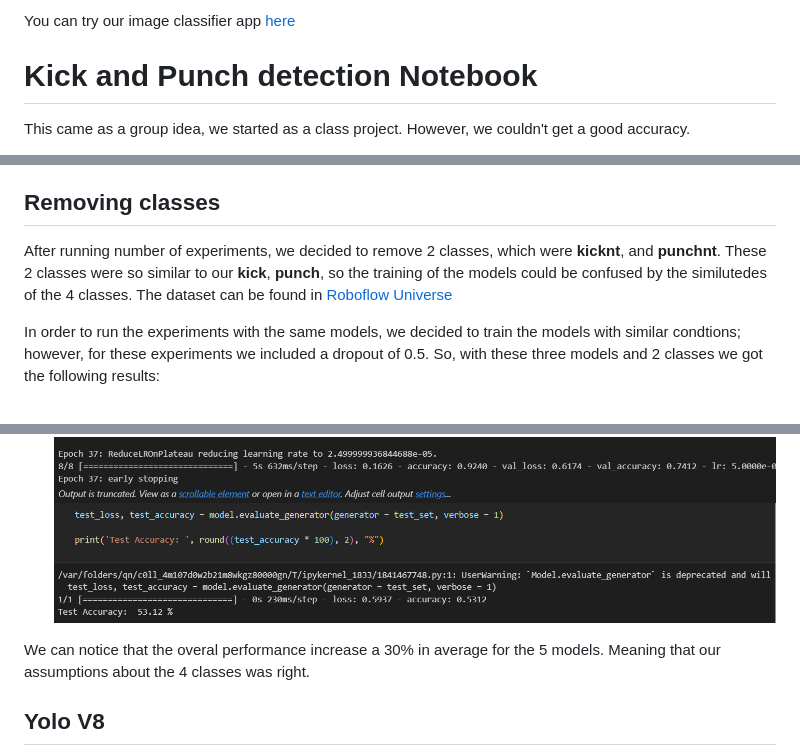
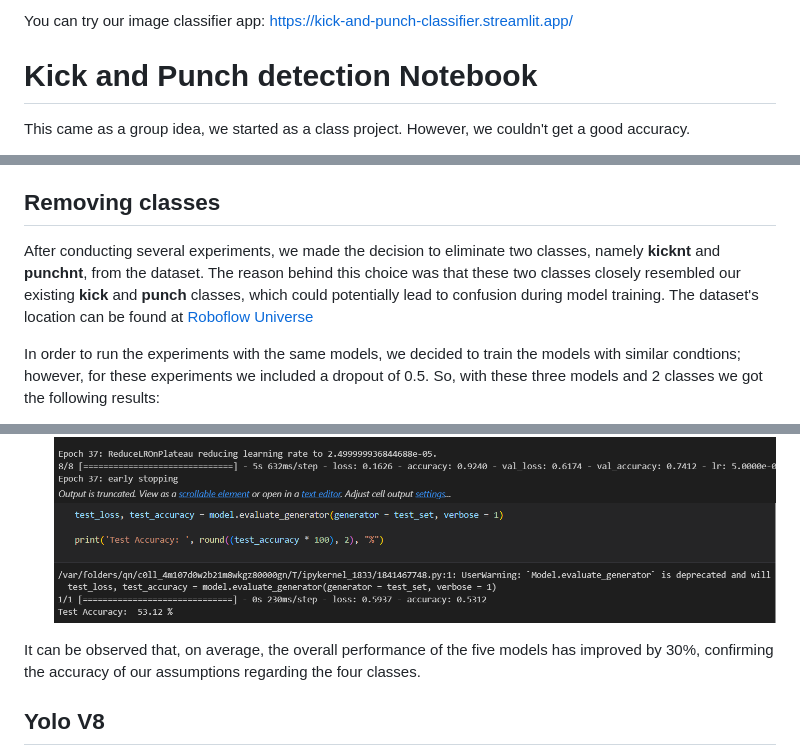
Before and after one commit to jorgeluisgalarraga/kick-and-punch-detection, a Markdown page: README.md, 3 parts joined by grey strips. Drawn GitHub-style.

Commit message:
Provided the Link to StreamLit app and some change

```diff
--- a/README.md
+++ b/README.md
@@ -1,4 +1,5 @@
-You can try our image classifier app [here](https://kick-and-punch-classifier.streamlit.app/)
+You can try our image classifier app:
+https://kick-and-punch-classifier.streamlit.app/
 
 # Kick and Punch detection Notebook
 This came as a group idea, we started as a class project. However, we couldn't get a good accuracy.
@@ -20,7 +21,7 @@ It is important to notice that some of the models doesn't have dropout since we
 
 ## Removing classes
 
-After running number of experiments, we decided to remove 2 classes, which were **kicknt**, and **punchnt**. These 2 classes were so similar to our **kick**, **punch**, so the training of the models could be confused by the similutedes of the 4 classes. The dataset can be found in [Roboflow Universe](https://universe.roboflow.com/georgebrown/punch-and-kick-image-classification)
+After conducting several experiments, we made the decision to eliminate two classes, namely **kicknt** and **punchnt**, from the dataset. The reason behind this choice was that these two classes closely resembled our existing **kick** and **punch** classes, which could potentially lead to confusion during model training. The dataset's location can be found at [Roboflow Universe](https://universe.roboflow.com/georgebrown/punch-and-kick-image-classification)
 
 In order to run the experiments with the same models, we decided to train the models with similar condtions; however, for these experiments we included a dropout of 0.5. So, with these three models and 2 classes we got the following results:
 
@@ -30,7 +31,7 @@ In order to run the experiments with the same models, we decided to train the mo
 - MobileNETV2 ![MobileNETV2](/images/image-8.png)
 - EfficientNET Model ![EfficientNET Model](/images/image-9.png)
 
-We can notice that the overal performance increase a 30% in average for the 5 models. Meaning that our assumptions about the 4 classes was right.
+It can be observed that, on average, the overall performance of the five models has improved by 30%, confirming the accuracy of our assumptions regarding the four classes.
 
 ## Yolo V8
 
```
